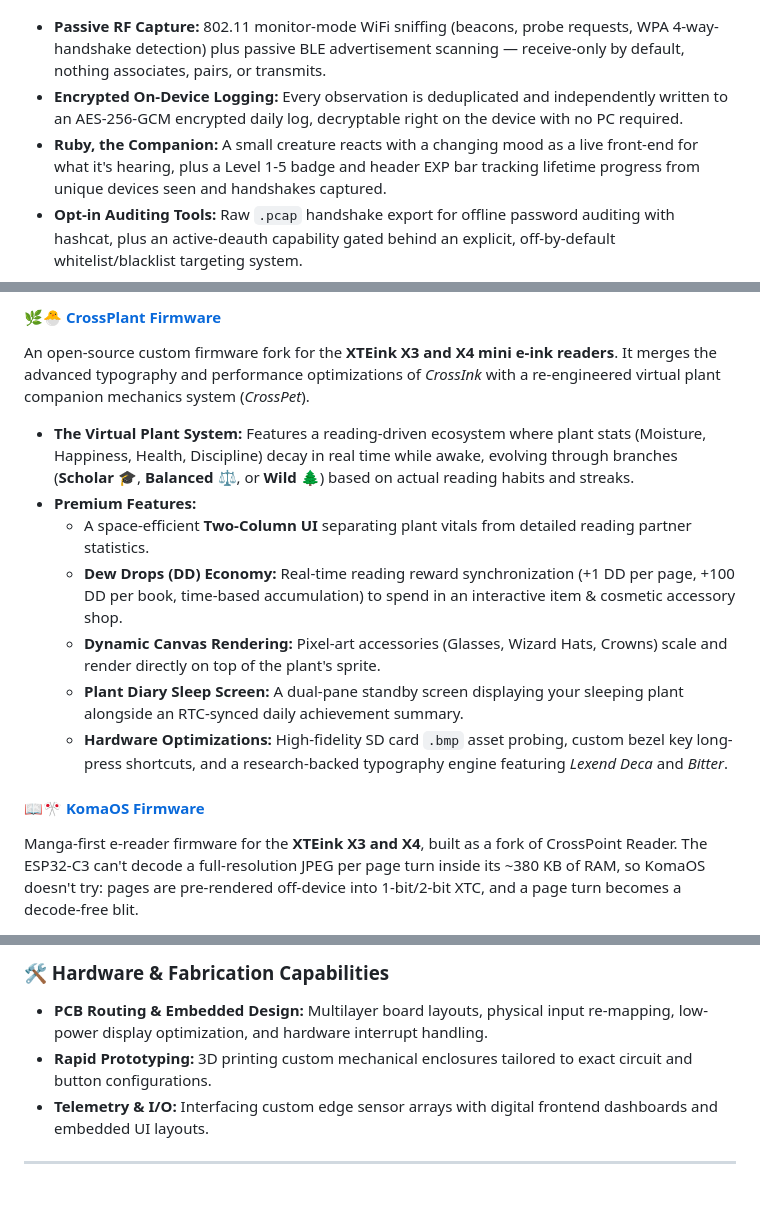
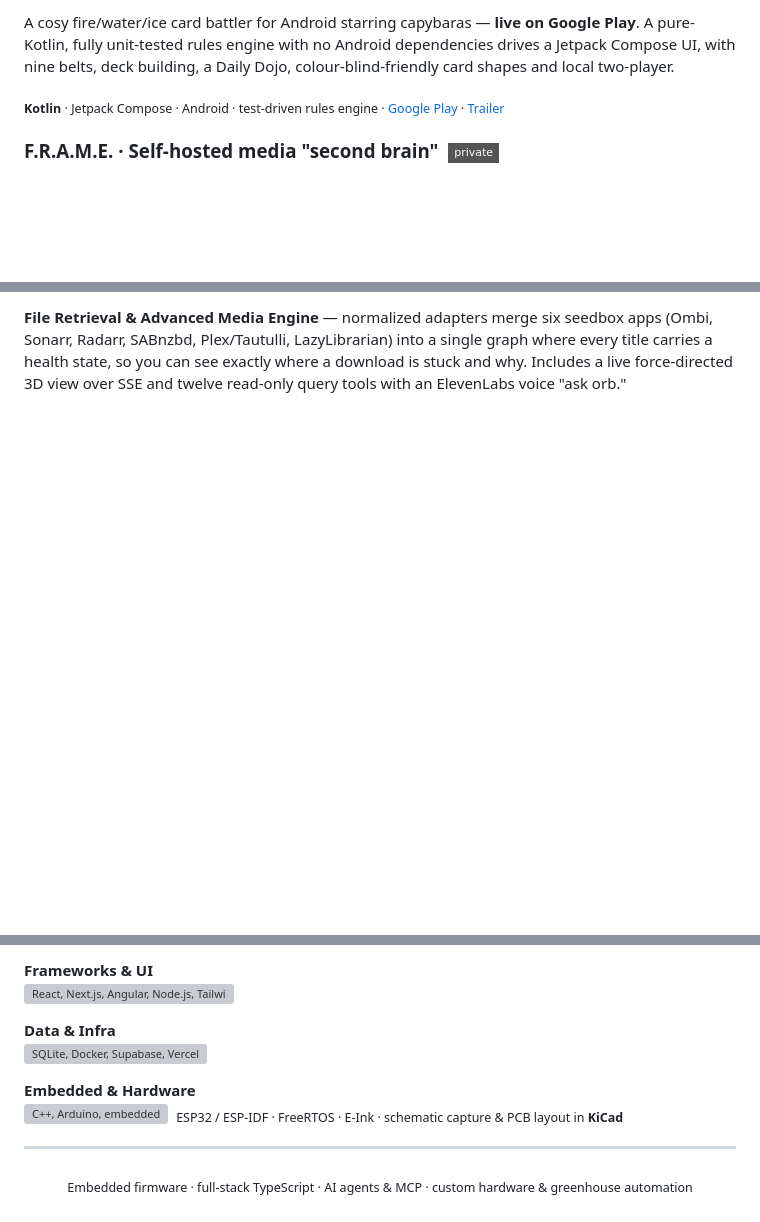
Before and after one commit to 0xKnowles/0xKnowles, a Markdown page: README.md, 3 parts joined by grey strips. Rendered like a GitHub page; badges without logos; blank space fills up the shorter version; grey boxes are pictures that could not be loaded.

```diff
--- a/README.md
+++ b/README.md
@@ -55,9 +28,9 @@ Custom firmware for the **XTEink X3 and X4** e-ink readers that turns the hardwa
 </p>
 
+A cosy fire/water/ice card battler for Android starring capybaras — **live on Google Play**. A pure-Kotlin, fully unit-tested rules engine with no Android dependencies drives a Jetpack Compose UI, with nine belts, deck building, a Daily Dojo, colour-blind-friendly card shapes and local two-player.
 
-* **Passive RF Capture:** 802.11 monitor-mode WiFi sniffing (beacons, probe requests, WPA 4-way-handshake detection) plus passive BLE advertisement scanning — receive-only by default, nothing associates, pairs, or transmits.
-* **Encrypted On-Device Logging:** Every observation is deduplicated and independently written to an AES-256-GCM encrypted daily log, decryptable right on the device with no PC required.
-* **Ruby, the Companion:** A small creature reacts with a changing mood as a live front-end for what it's hearing, plus a Level 1-5 badge and header EXP bar tracking lifetime progress from unique devices seen and handshakes captured.
-* **Opt-in Auditing Tools:** Raw `.pcap` handshake export for offline password auditing with hashcat, plus an active-deauth capability gated behind an explicit, off-by-default whitelist/blacklist targeting system.
+<sub>**Kotlin** · Jetpack Compose · Android · test-driven rules engine · [Google Play](https://play.google.com/store/apps/details?id=com.capydojo.app) · [Trailer](https://youtu.be/2yZWOrIU67c)</sub>
+
+### F.R.A.M.E. · Self-hosted media "second brain" &nbsp;<img src="https://img.shields.io/badge/private-555?style=flat-square" alt="private" />
 
 <p align="center">
@@ -69,17 +38,5 @@ Custom firmware for the **XTEink X3 and X4** e-ink readers that turns the hardwa
 </p>
 
-#### 🌿🐣 [CrossPlant Firmware](https://github.com/0xKnowles/CrossPlant)
-An open-source custom firmware fork for the **XTEink X3 and X4 mini e-ink readers**. It merges the advanced typography and performance optimizations of *CrossInk* with a re-engineered virtual plant companion mechanics system (*CrossPet*).
-
-* **The Virtual Plant System:** Features a reading-driven ecosystem where plant stats (Moisture, Happiness, Health, Discipline) decay in real time while awake, evolving through branches (**Scholar 🎓**, **Balanced ⚖️**, or **Wild 🌲**) based on actual reading habits and streaks.
-* **Premium Features:**
-  * A space-efficient **Two-Column UI** separating plant vitals from detailed reading partner statistics.
-  * **Dew Drops (DD) Economy:** Real-time reading reward synchronization (+1 DD per page, +100 DD per book, time-based accumulation) to spend in an interactive item & cosmetic accessory shop.
-  * **Dynamic Canvas Rendering:** Pixel-art accessories (Glasses, Wizard Hats, Crowns) scale and render directly on top of the plant's sprite.
-  * **Plant Diary Sleep Screen:** A dual-pane standby screen displaying your sleeping plant alongside an RTC-synced daily achievement summary.
-  * **Hardware Optimizations:** High-fidelity SD card `.bmp` asset probing, custom bezel key long-press shortcuts, and a research-backed typography engine featuring *Lexend Deca* and *Bitter*.
-
-#### 📖🎌 [KomaOS Firmware](https://github.com/0xKnowles/KomaOS)
-Manga-first e-reader firmware for the **XTEink X3 and X4**, built as a fork of CrossPoint Reader. The ESP32-C3 can't decode a full-resolution JPEG per page turn inside its ~380 KB of RAM, so KomaOS doesn't try: pages are pre-rendered off-device into 1-bit/2-bit XTC, and a page turn becomes a decode-free blit.
+**File Retrieval &amp; Advanced Media Engine** — normalized adapters merge six seedbox apps (Ombi, Sonarr, Radarr, SABnzbd, Plex/Tautulli, LazyLibrarian) into a single graph where every title carries a health state, so you can see exactly where a download is stuck and why. Includes a live force-directed 3D view over SSE and twelve read-only query tools with an ElevenLabs voice "ask orb."
 
 <p align="center">
@@ -171,7 +113,22 @@ An automated Deep Water Culture (DWC) environmental monitor built from the groun
 
-### 🛠️ Hardware & Fabrication Capabilities
-* **PCB Routing & Embedded Design:** Multilayer board layouts, physical input re-mapping, low-power display optimization, and hardware interrupt handling.
-* **Rapid Prototyping:** 3D printing custom mechanical enclosures tailored to exact circuit and button configurations.
-* **Telemetry & I/O:** Interfacing custom edge sensor arrays with digital frontend dashboards and embedded UI layouts.
+<p>
+  <b>Frameworks &amp; UI</b><br>
+  <img src="https://skillicons.dev/icons?i=react,nextjs,angular,nodejs,tailwind" alt="React, Next.js, Angular, Node.js, Tailwind" />
+</p>
+
+<p>
+  <b>Data &amp; Infra</b><br>
+  <img src="https://skillicons.dev/icons?i=sqlite,docker,supabase,vercel" alt="SQLite, Docker, Supabase, Vercel" />
+</p>
+
+<p>
+  <b>Embedded &amp; Hardware</b><br>
+  <img src="https://skillicons.dev/icons?i=cpp,arduino,raspberrypi" alt="C++, Arduino, embedded" />
+  &nbsp;<sub>ESP32 / ESP-IDF · FreeRTOS · E-Ink · schematic capture &amp; PCB layout in <b>KiCad</b></sub>
+</p>
 
 ---
+
+<p align="center">
+  <sub>Embedded firmware · full-stack TypeScript · AI agents &amp; MCP · custom hardware &amp; greenhouse automation</sub>
+</p>
```
Also changed, not shown: other parts of README.md (+79 -125 lines), assets/capydojo-banner.jpg (added), assets/frame-banner.png (added), assets/stopnswop-emblem.jpg (added), assets/stopnswop-mascot.jpg (added), assets/synapse-lab-banner.png (added), 1 other file.
